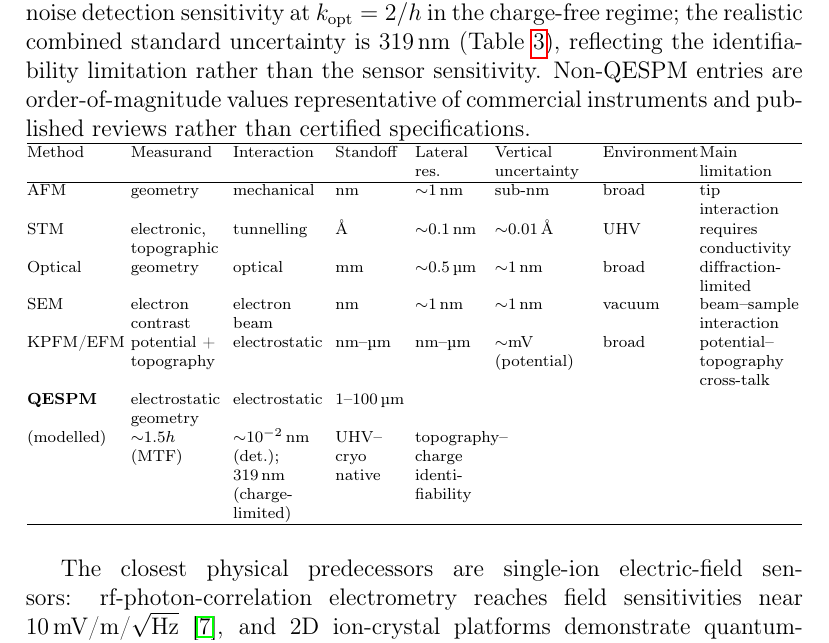
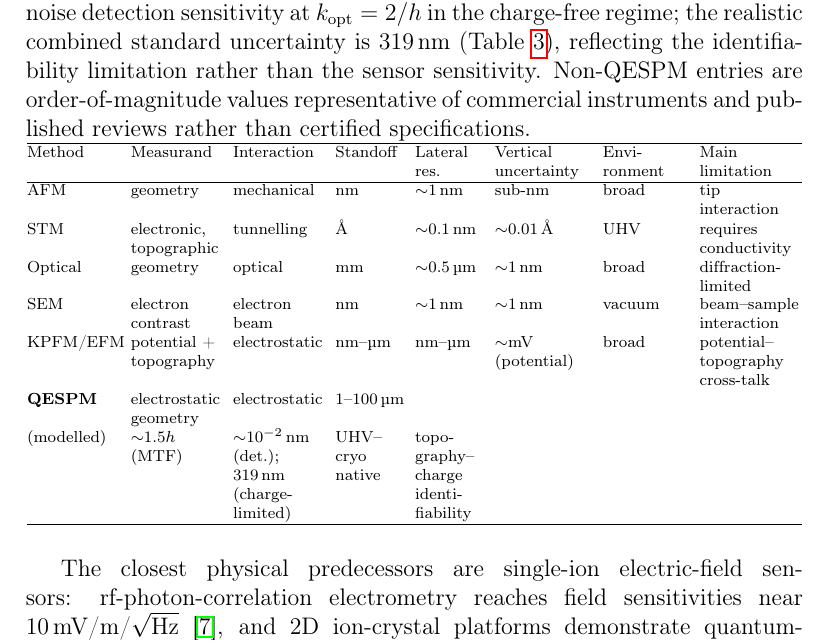
Before and after one commit to dawidkucharski/qespm, a LaTeX paper (manuscript/main.tex): part of page 30 of 37, cut so that both start at the same text. Compiled offline with pdfLaTeX.

Commit message:
Final table overfull fixes: hyphenation in Environment header and topography cell

```diff
--- a/manuscript/main.tex
+++ b/manuscript/main.tex
@@ -1251,14 +1251,14 @@ published reviews rather than certified specifications.}
 \setlength{\tabcolsep}{1.5pt}
 \begin{tabular}{@{}l>{\raggedright\arraybackslash}p{1.7cm}>{\raggedright\arraybackslash}p{1.7cm}>{\raggedright\arraybackslash}p{1.3cm}>{\raggedright\arraybackslash}p{1.3cm}>{\raggedright\arraybackslash}p{1.8cm}>{\raggedright\arraybackslash}p{1.6cm}>{\raggedright\arraybackslash}p{1.8cm}@{}}
 \hline
-Method & Measurand & Interaction & Standoff & Lateral res. & Vertical uncertainty & Environment & Main limitation \\
+Method & Measurand & Interaction & Standoff & Lateral res. & Vertical uncertainty & Envi\-ronment & Main limitation \\
 \hline
 AFM & geometry & mechanical & nm & ${\sim}1$\,nm & sub-nm & broad & tip interaction \\
 STM & electronic, topographic & tunnelling & \AA & ${\sim}0.1$\,nm & ${\sim}0.01$\,\AA & UHV & requires conductivity \\
 Optical & geometry & optical & mm & ${\sim}0.5$\,\textmu m & ${\sim}1$\,nm & broad & dif\-frac\-tion-limited \\
 SEM & electron contrast & electron beam & nm & ${\sim}1$\,nm & ${\sim}1$\,nm & vacuum & beam--\allowbreak sample interaction \\
 KPFM/EFM & potential + topography & electrostatic & nm--\allowbreak\textmu m & nm--\allowbreak\textmu m & ${\sim}$mV (potential) & broad & potential--\allowbreak topography cross-\allowbreak talk \\
-\textbf{QESPM} & electrostatic geometry & electrostatic & $1$--$100$\,\textmu m\\(modelled) & ${\sim}1.5h$ (MTF) & ${\sim}10^{-2}$\,nm (det.);\newline $319$\,nm (charge-limited) & UHV--\allowbreak cryo native & topography--\allowbreak charge identi\-fiability \\
+\textbf{QESPM} & electrostatic geometry & electrostatic & $1$--$100$\,\textmu m\\(modelled) & ${\sim}1.5h$ (MTF) & ${\sim}10^{-2}$\,nm (det.);\newline $319$\,nm (charge-limited) & UHV--\allowbreak cryo native & topo\-graphy--\allowbreak charge identi\-fiability \\
 \hline
 \end{tabular}
 \end{table}
```
